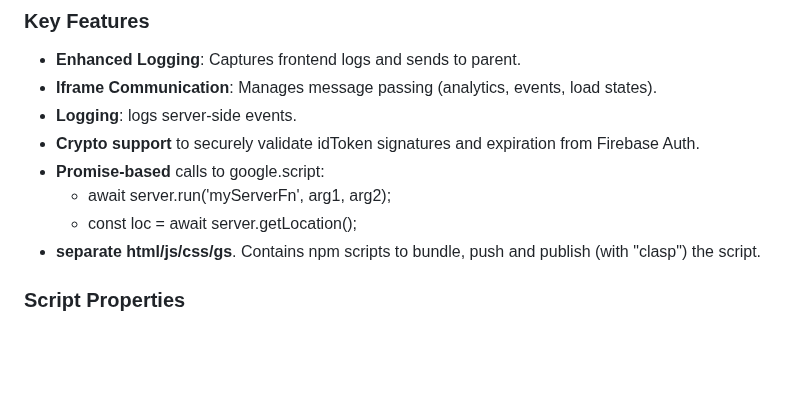
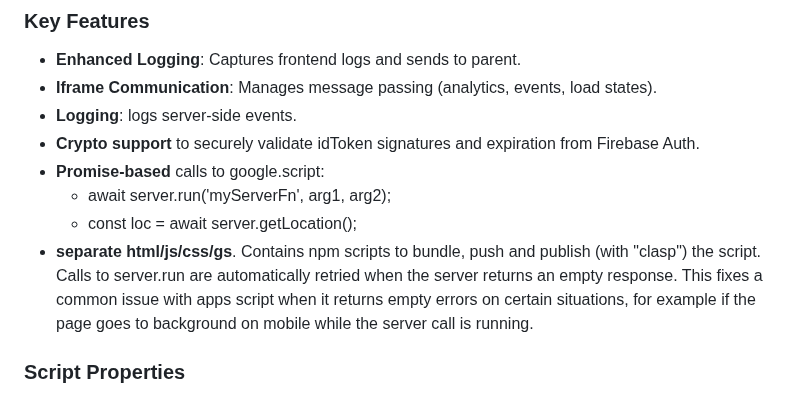
Before and after one commit to zmandel/demosite_appscript, a Markdown page: readme.md, the part around the change. Rendered like a GitHub page; blank space fills up the shorter version.

```diff
--- a/readme.md
+++ b/readme.md
@@ -106,6 +106,7 @@ To use cloud logging for the frontend, use the firebase function in website/func
   - await server.run('myServerFn', arg1, arg2);
   - const loc = await server.getLocation();
 * **separate html/js/css/gs**. Contains npm scripts to bundle, push and publish (with "clasp") the script.
+Calls to server.run are automatically retried when the server returns an empty response. This fixes a common issue with apps script when it returns empty errors on certain situations, for example if the page goes to background on mobile while the server call is running.
 
 ### Script Properties
 The script´s crypto implementation automatically downloads and updates the Firebase Certificates needed to verify signatures, and stores it in Script Properties.
```
